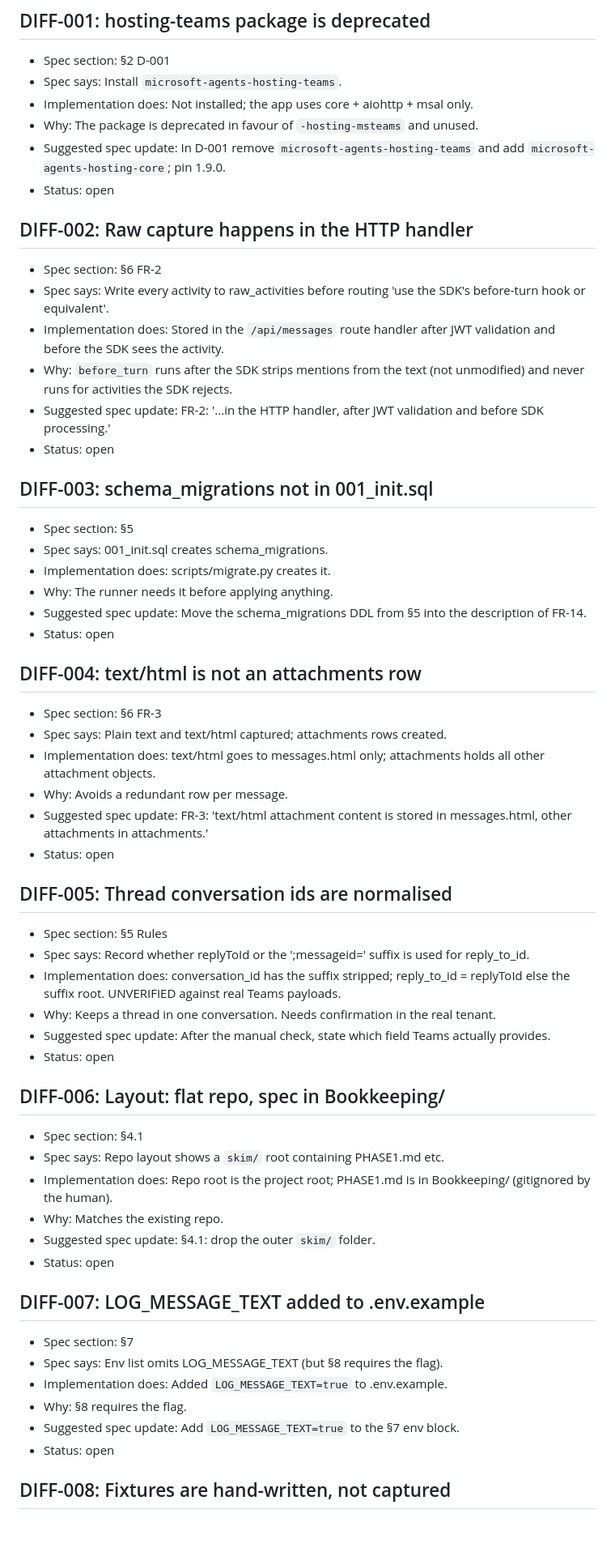
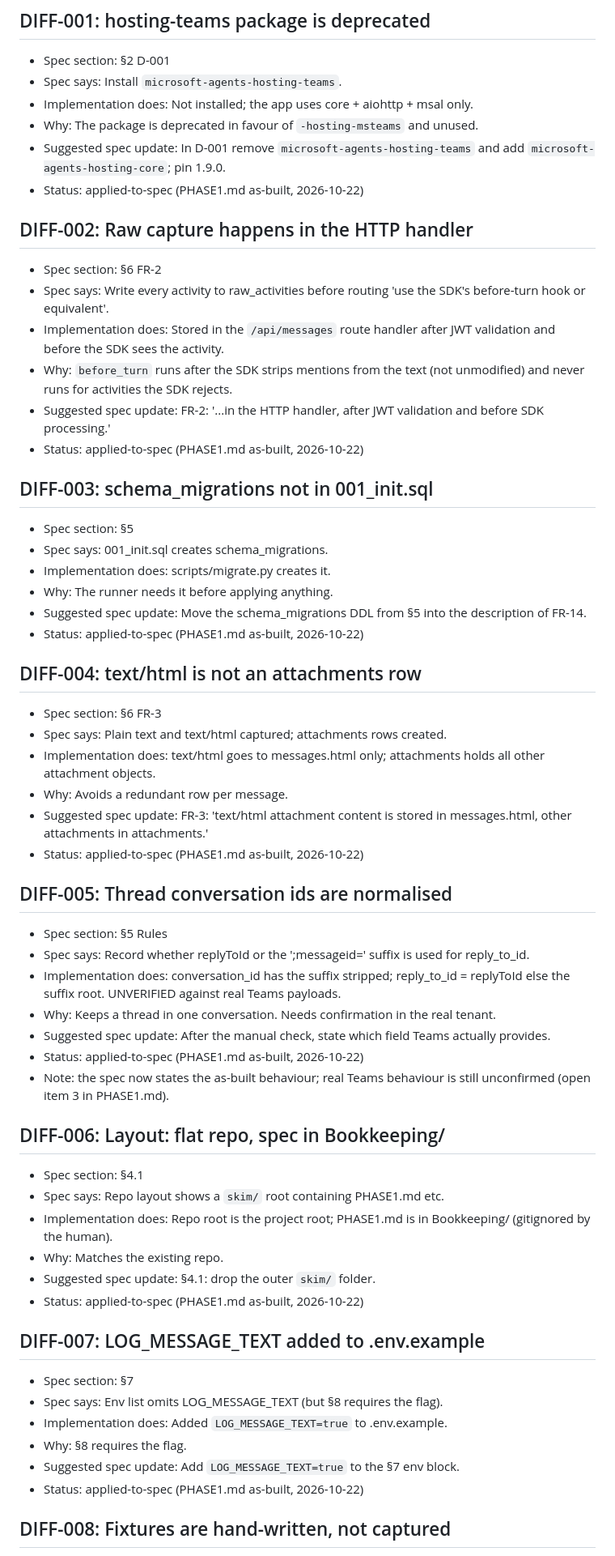
Before and after one commit to o7PY/SkimForTeams, a Markdown page: DIFF.md, the part around one of its changes. Shown at 81% size. GitHub-like rendering; blank space fills up the shorter version.

```diff
--- a/DIFF.md
+++ b/DIFF.md
@@ -8,7 +8,7 @@
 - Implementation does: Not installed; the app uses core + aiohttp + msal only.
 - Why: The package is deprecated in favour of `-hosting-msteams` and unused.
 - Suggested spec update: In D-001 remove `microsoft-agents-hosting-teams` and add `microsoft-agents-hosting-core`; pin 1.9.0.
-- Status: open
+- Status: applied-to-spec (PHASE1.md as-built, 2026-10-22)
 
 ## DIFF-002: Raw capture happens in the HTTP handler
 - Spec section: §6 FR-2
@@ -16,7 +16,7 @@
 - Implementation does: Stored in the `/api/messages` route handler after JWT validation and before the SDK sees the activity.
 - Why: `before_turn` runs after the SDK strips mentions from the text (not unmodified) and never runs for activities the SDK rejects.
 - Suggested spec update: FR-2: '...in the HTTP handler, after JWT validation and before SDK processing.'
-- Status: open
+- Status: applied-to-spec (PHASE1.md as-built, 2026-10-22)
 
 ## DIFF-003: schema_migrations not in 001_init.sql
 - Spec section: §5
@@ -24,7 +24,7 @@
 - Implementation does: scripts/migrate.py creates it.
 - Why: The runner needs it before applying anything.
 - Suggested spec update: Move the schema_migrations DDL from §5 into the description of FR-14.
-- Status: open
+- Status: applied-to-spec (PHASE1.md as-built, 2026-10-22)
 
 ## DIFF-004: text/html is not an attachments row
 - Spec section: §6 FR-3
@@ -32,7 +32,7 @@
 - Implementation does: text/html goes to messages.html only; attachments holds all other attachment objects.
 - Why: Avoids a redundant row per message.
 - Suggested spec update: FR-3: 'text/html attachment content is stored in messages.html, other attachments in attachments.'
-- Status: open
+- Status: applied-to-spec (PHASE1.md as-built, 2026-10-22)
 
 ## DIFF-005: Thread conversation ids are normalised
 - Spec section: §5 Rules
@@ -40,7 +40,8 @@
 - Implementation does: conversation_id has the suffix stripped; reply_to_id = replyToId else the suffix root. UNVERIFIED against real Teams payloads.
 - Why: Keeps a thread in one conversation. Needs confirmation in the real tenant.
 - Suggested spec update: After the manual check, state which field Teams actually provides.
-- Status: open
+- Status: applied-to-spec (PHASE1.md as-built, 2026-10-22)
+- Note: the spec now states the as-built behaviour; real Teams behaviour is still unconfirmed (open item 3 in PHASE1.md).
 
 ## DIFF-006: Layout: flat repo, spec in Bookkeeping/
 - Spec section: §4.1
@@ -48,7 +49,7 @@
 - Implementation does: Repo root is the project root; PHASE1.md is in Bookkeeping/ (gitignored by the human).
 - Why: Matches the existing repo.
 - Suggested spec update: §4.1: drop the outer `skim/` folder.
-- Status: open
+- Status: applied-to-spec (PHASE1.md as-built, 2026-10-22)
 
 ## DIFF-007: LOG_MESSAGE_TEXT added to .env.example
 - Spec section: §7
@@ -56,7 +57,7 @@
 - Implementation does: Added `LOG_MESSAGE_TEXT=true` to .env.example.
 - Why: §8 requires the flag.
 - Suggested spec update: Add `LOG_MESSAGE_TEXT=true` to the §7 env block.
-- Status: open
+- Status: applied-to-spec (PHASE1.md as-built, 2026-10-22)
 
 ## DIFF-008: Fixtures are hand-written, not captured
 - Spec section: §9.1
```
Also changed, not shown: other parts of DIFF.md (+26 -1 lines).
